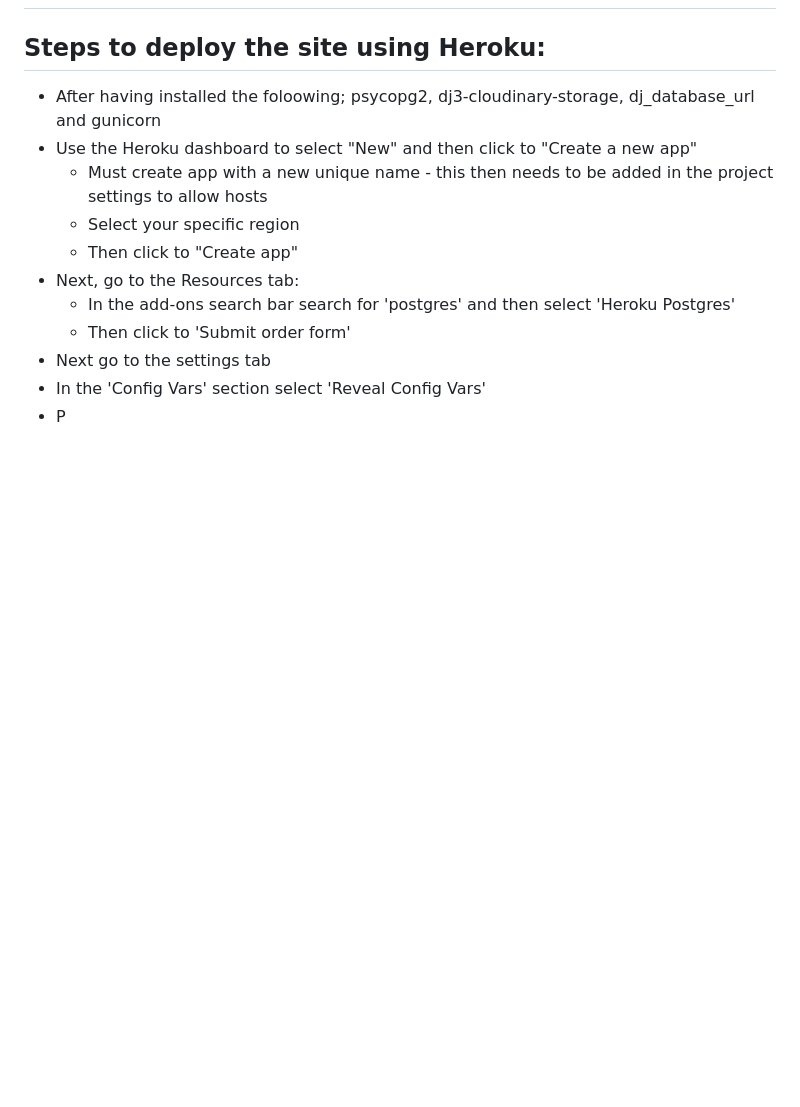
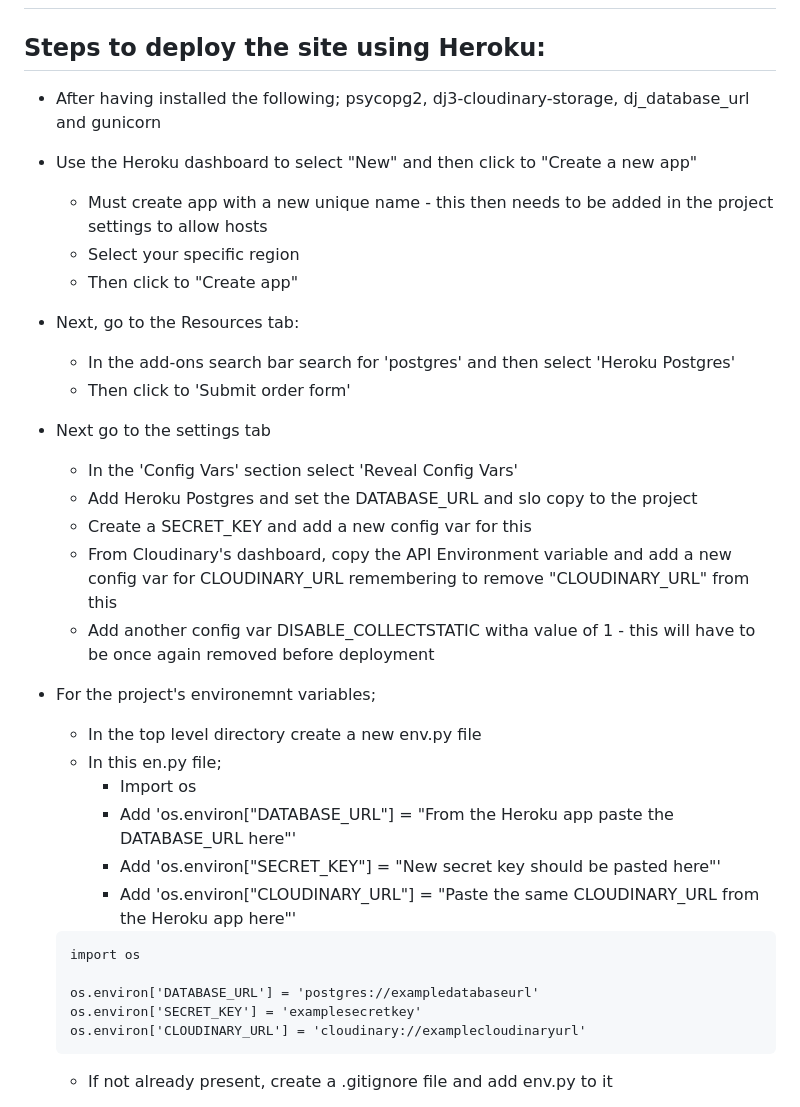
Before and after one commit to chancandan/portfolio-project-4-Footie365, a Markdown page: README.md, the part around one of its changes. GitHub-like rendering; blank space fills up the shorter version.

Commit message:
Finish deployment section of readme and write credits piece.

````diff
--- a/README.md
+++ b/README.md
@@ -200,7 +200,7 @@ To read about the testing carried out for this site, please click the below link
 
 # Deployment
 ## Steps to deploy the site using Heroku:
-- After having installed the foloowing; psycopg2, dj3-cloudinary-storage, dj_database_url and gunicorn
+- After having installed the following; psycopg2, dj3-cloudinary-storage, dj_database_url and gunicorn
 - Use the Heroku dashboard to select "New" and then click to "Create a new app"
   - Must create app with a new unique name - this then needs to be added in the project settings to allow hosts
   - Select your specific region
@@ -209,5 +209,24 @@ To read about the testing carried out for this site, please click the below link
   - In the add-ons search bar search for 'postgres' and then select 'Heroku Postgres'
   - Then click to 'Submit order form'
 - Next go to the settings tab
-- In the 'Config Vars' section select 'Reveal Config Vars'
-- P
+  - In the 'Config Vars' section select 'Reveal Config Vars'
+  - Add Heroku Postgres and set the DATABASE_URL and slo copy to the project
+  - Create a SECRET_KEY and add a new config var for this
+  - From Cloudinary's dashboard, copy the API Environment variable and add a new config var for CLOUDINARY_URL remembering to remove "CLOUDINARY_URL" from this
+  - Add another config var DISABLE_COLLECTSTATIC witha  value of 1 - this will have to be once again removed before deployment
+- For the project's environemnt variables;
+  - In the top level directory create a new env.py file
+  - In this en.py file;
+    - Import os
+    - Add 'os.environ["DATABASE_URL"] = "From the Heroku app paste the DATABASE_URL here"'
+    - Add 'os.environ["SECRET_KEY"] = "New secret key should be pasted here"'
+    - Add 'os.environ["CLOUDINARY_URL"] = "Paste the same  CLOUDINARY_URL from the Heroku app here"'
+  ```
+  import os
+
+  os.environ['DATABASE_URL'] = 'postgres://exampledatabaseurl'
+  os.environ['SECRET_KEY'] = 'examplesecretkey'
+  os.environ['CLOUDINARY_URL'] = 'cloudinary://examplecloudinaryurl'
+  ```
+  - If not already present, create a .gitignore file and add env.py to it
+
````
Also changed, not shown: other parts of README.md (+100 -7 lines).
